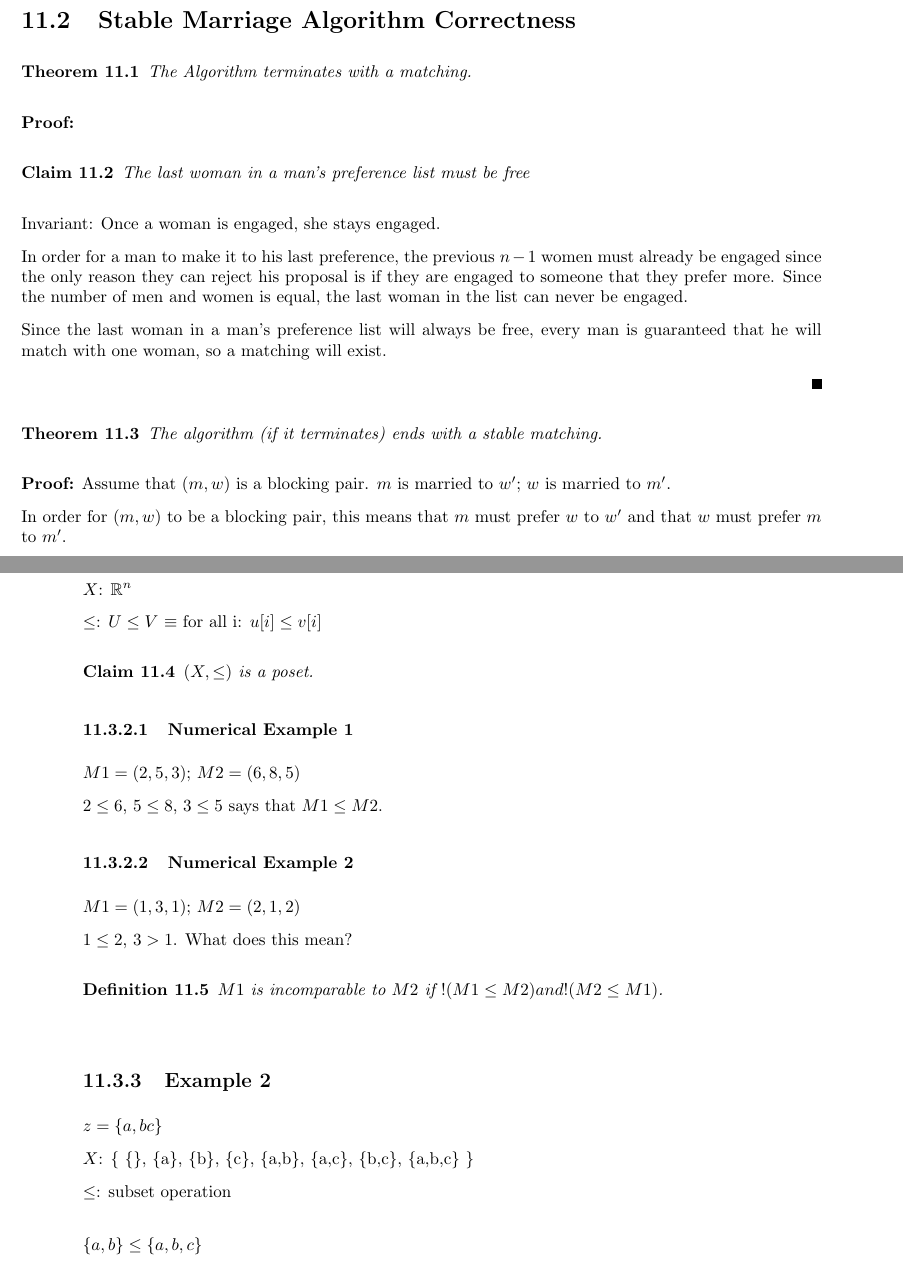
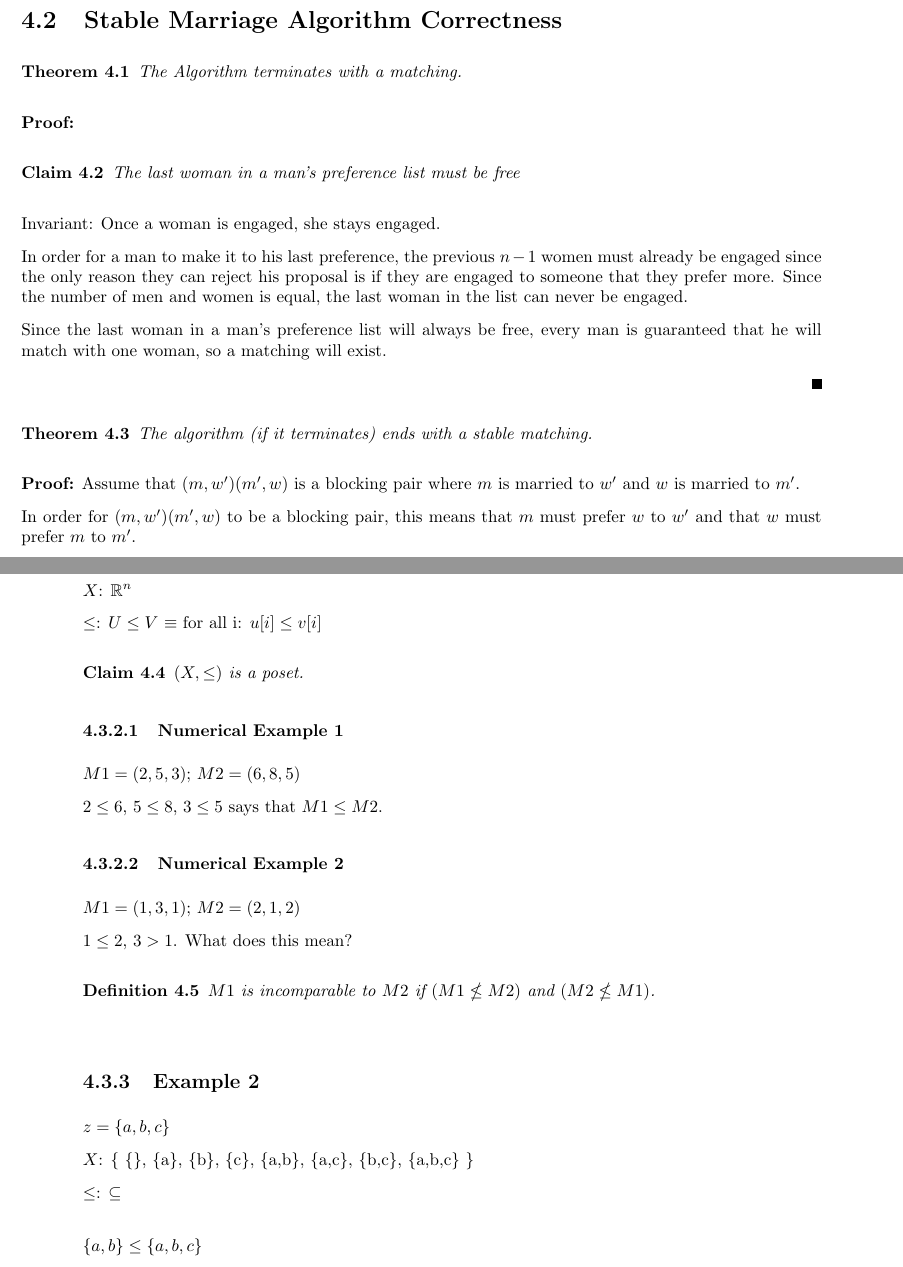
Before and after one commit to Sunny666/EE382V_Social_Computing, a LaTeX document (TiffanyTillett_lecture11/main.tex): two parts of pages 2 and 3 of 8, joined at a grey line, cut so that both start at the same text. Compiled offline with pdfLaTeX.

Commit message:
made corrections

```diff
--- a/TiffanyTillett_lecture11/main.tex
+++ b/TiffanyTillett_lecture11/main.tex
@@ -5,6 +5,7 @@
 \usepackage{graphicx}
 \graphicspath{ {./} }
 \usepackage{amsmath}
+\usepackage{amssymb}
 
 \setlength{\oddsidemargin}{0.25 in}
 \setlength{\evensidemargin}{-0.25 in}
@@ -157,9 +158,9 @@ The algorithm (if it terminates) ends with a stable matching.
 \end{theorem}
 
 \begin{proof}
-Assume that $(m,w)$ is a blocking pair. $m$ is married to $w'$; $w$ is married to $m'$.
+Assume that $(m,w')(m',w)$ is a blocking pair where $m$ is married to $w'$ and $w$ is married to $m'$.
 
-In order for $(m,w)$ to be a blocking pair, this means that $m$ must prefer $w$ to $w'$ and that $w$ must prefer $m$ to $m'$.
+In order for $(m,w')(m',w)$ to be a blocking pair, this means that $m$ must prefer $w$ to $w'$ and that $w$ must prefer $m$ to $m'$.
 
 Since $m$ prefers $w$ to $w'$, he would have proposed to $w$ first and gotten rejected.
 
@@ -204,17 +205,17 @@ $M1 = (1,3,1)$; $M2 = (2,1,2)$
 $1 \leq 2$, $3 > 1$. What does this mean?
 
 \begin{definition}
-$M1$ is incomparable to $M2$ if $!(M1 \leq M2) and !(M2 \leq M1)$.
+$M1$ is incomparable to $M2$ if $(M1 \nleq M2)$ and $(M2 \nleq M1)$.
 \end{definition}
 
 \vspace{3mm} %5mm vertical space
 
 \subsection{Example 2}
-$z = \{a, b c\}$
+$z = \{a, b, c\}$
 
 $X$: \{ \{\}, \{a\}, \{b\}, \{c\}, \{a,b\}, \{a,c\}, \{b,c\}, \{a,b,c\} \}
 
-$\leq$: subset operation
+$\leq$: $\subseteq$
 \newline
 
 $\{a,b\} \leq \{a,b,c\}$
```
Also changed, not shown: TiffanyTillett_lecture11/StableMarriage_Posets.pdf, TiffanyTillett_lecture11/main.tex (8 more changed lines).
